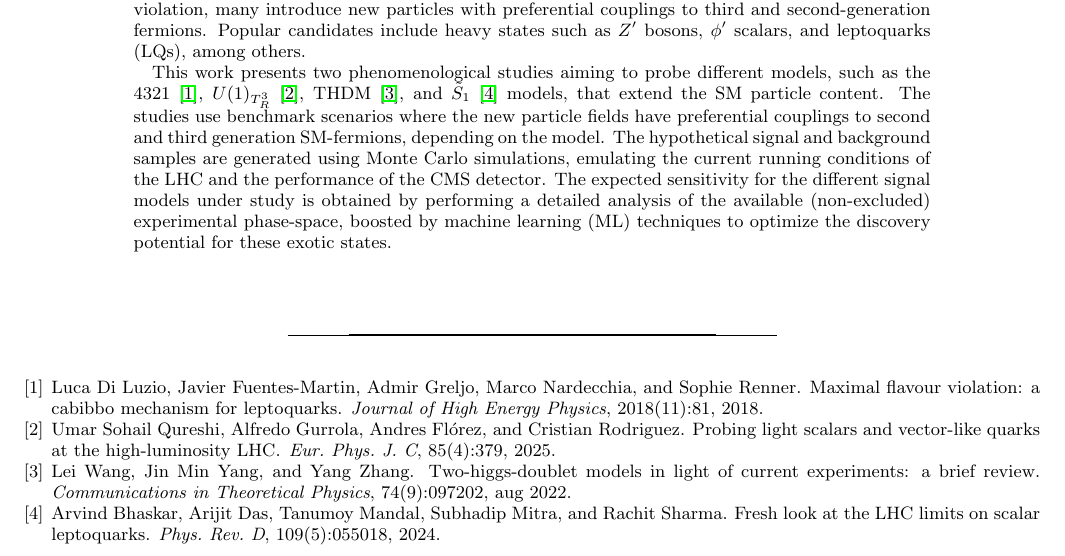
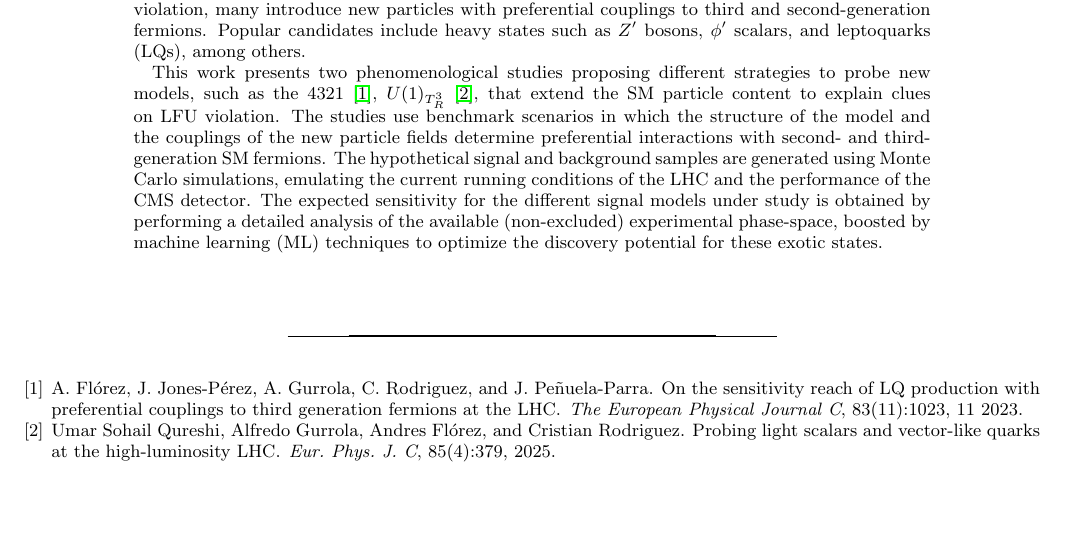
Before and after one commit to cfrc2694/Pheno_Phd_Thesis, a LaTeX paper (main_abstract.tex, which reads Front/abstract.tex): part of the page, cut so that both start at the same text, the shorter picture padded with empty space. Compiled offline with pdfLaTeX.

Commit message:
Revise abstract to enhance clarity and focus on lepton flavor universality (LFU) violation. Updated references to models and their implications, emphasizing the use of Monte Carlo simulations and machine learning techniques in the studies. Adjusted language for improved readability and precision.

```diff
--- a/Front/abstract.tex
+++ b/Front/abstract.tex
@@ -1,5 +1,5 @@
 The Standard Model (SM) of particle physics is the most successful framework for describing the subatomic world. It is continuously tested in experiments worldwide, with the Large Hadron Collider (LHC) being the flagship project in this endeavor. One of the primary goals of the LHC is to precisely measure SM parameters and search for deviations that could signal new physics.
 
-In recent years, reported anomalies, such as those in $B$-meson decays from LHCb, BaBar, and Belle experiments, along with the potential discrepancy in the muon’s magnetic moment ($g-2$) from Fermilab, suggest a violation of lepton flavor universality (LFU). These observations provide a compelling window into physics beyond the SM. Among the proposed SM extensions to explain LFU violation, many introduce new particles with preferential couplings to third and second-generation fermions. Popular candidates include heavy states such as $Z'$ bosons, $\phi'$ scalars, and leptoquarks (LQs), among others.
+In recent years, reported anomalies, such as those in $B$-meson decays from LHCb, BaBar, and Belle experiments, along with the potential discrepancy in the muon's magnetic moment ($g-2$) from Fermilab, suggest a violation of lepton flavor universality (LFU). These observations provide a compelling window into physics beyond the SM. Among the proposed SM extensions to explain LFU violation, many introduce new particles with preferential couplings to third and second-generation fermions. Popular candidates include heavy states such as $Z'$ bosons, $\phi'$ scalars, and leptoquarks (LQs), among others.
 
-This work presents two phenomenological studies aiming to probe different models, such as the $4321$ \cite{DiLuzio2018}, $U(1)_{T^3_R}$ \cite{Qureshi:2024naw}, THDM \cite{Wang_2022}, and $\tilde S_1$ \cite{Bhaskar:2023ftn} models, that extend the SM particle content. The studies use benchmark scenarios where the new particle fields have preferential couplings to second and third generation SM-fermions, depending on the model. The hypothetical signal and background samples are generated using Monte Carlo simulations, emulating the current running conditions of the LHC and the performance of the CMS detector. The expected sensitivity for the different signal models under study is obtained by performing a detailed analysis of the available (non-excluded) experimental phase-space, boosted by  machine learning (ML) techniques to optimize the discovery potential for these exotic states.
+This work presents two phenomenological studies proposing different strategies to probe new models, such as the $4321$ \cite{Florez2023}, $U(1)_{T^3_R}$ \cite{Qureshi:2024naw}, that extend the SM particle content to explain clues on LFU violation. The studies use benchmark scenarios in which the structure of the model and the couplings of the new particle fields determine preferential interactions with second- and third-generation SM fermions. The hypothetical signal and background samples are generated using Monte Carlo simulations, emulating the current running conditions of the LHC and the performance of the CMS detector. The expected sensitivity for the different signal models under study is obtained by performing a detailed analysis of the available (non-excluded) experimental phase-space, boosted by  machine learning (ML) techniques to optimize the discovery potential for these exotic states.
```
